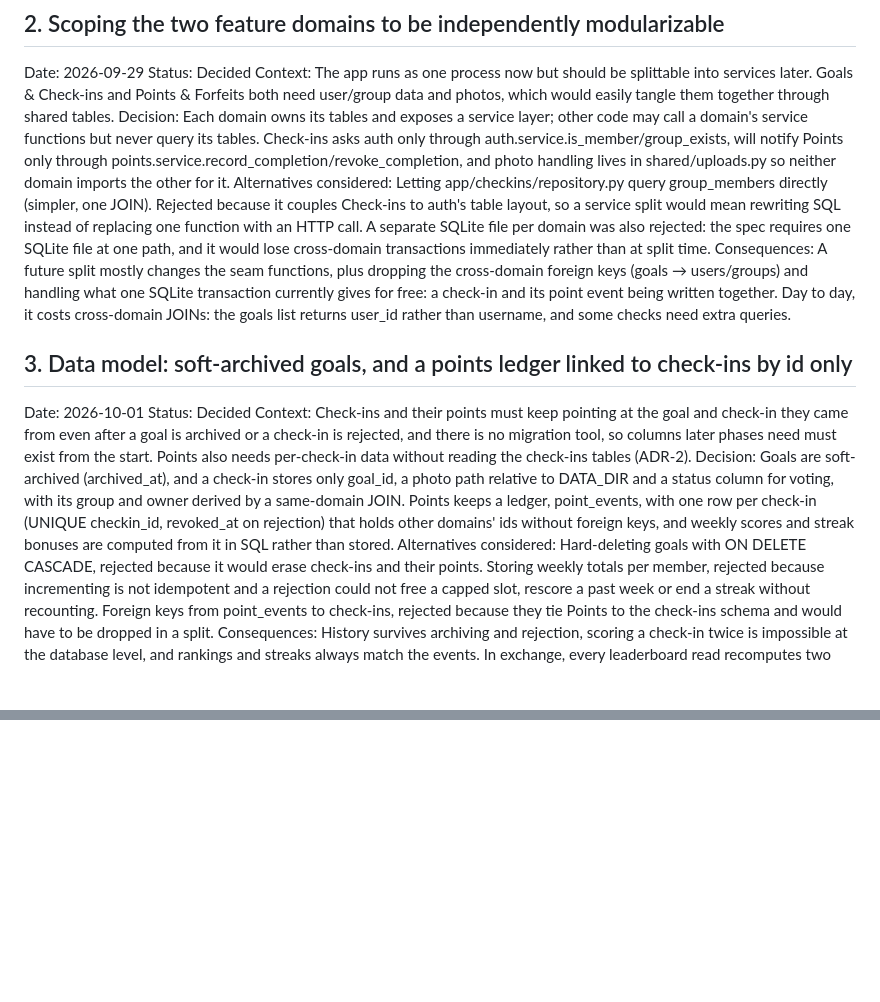
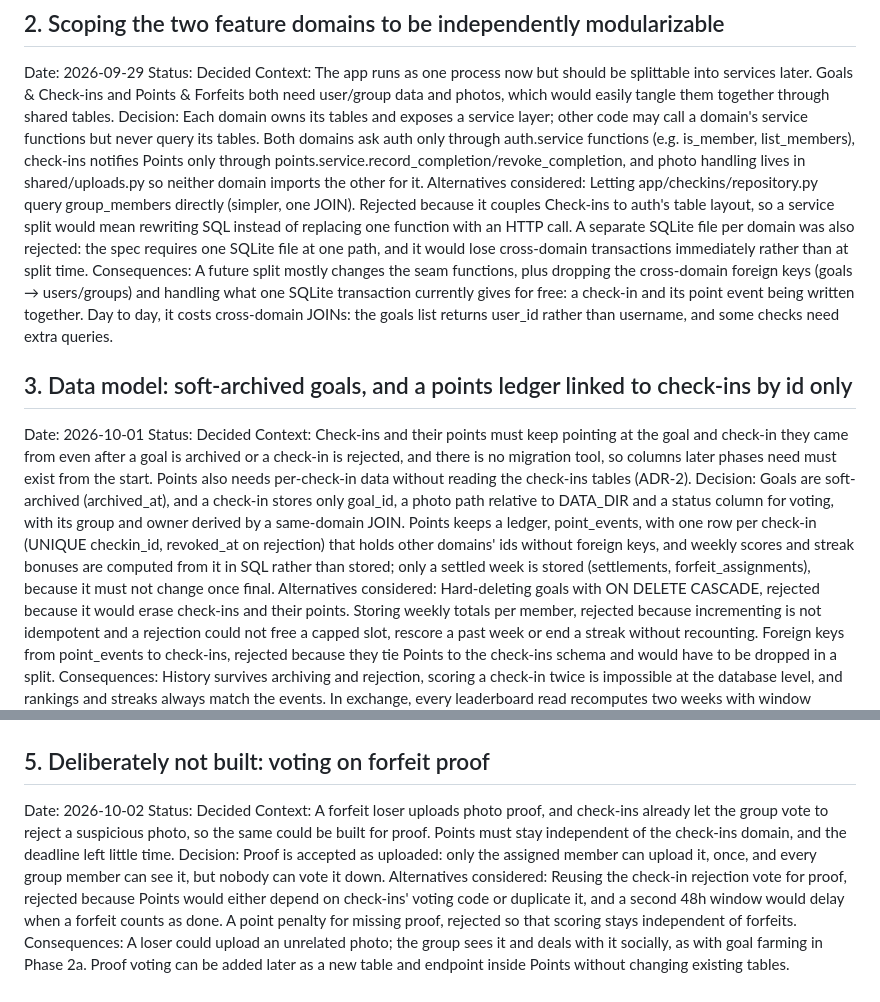
Before and after one commit to lamamoucattashieu/accountability_tracker, a Markdown page: ADR.md, 2 parts joined by grey strips. Rendered like a GitHub page; blank space fills up the shorter version.

````diff
--- a/ADR.md
+++ b/ADR.md
@@ -12,7 +12,7 @@ Consequences: I work in the language I know best and keep the dependency list sh
 Date: 2026-09-29
 Status: Decided
 Context: The app runs as one process now but should be splittable into services later. Goals & Check-ins and Points & Forfeits both need user/group data and photos, which would easily tangle them together through shared tables.
-Decision: Each domain owns its tables and exposes a service layer; other code may call a domain's service functions but never query its tables. Check-ins asks auth only through auth.service.is_member/group_exists, will notify Points only through points.service.record_completion/revoke_completion, and photo handling lives in shared/uploads.py so neither domain imports the other for it.
+Decision: Each domain owns its tables and exposes a service layer; other code may call a domain's service functions but never query its tables. Both domains ask auth only through auth.service functions (e.g. is_member, list_members), check-ins notifies Points only through points.service.record_completion/revoke_completion, and photo handling lives in shared/uploads.py so neither domain imports the other for it.
 Alternatives considered: Letting app/checkins/repository.py query group_members directly (simpler, one JOIN). Rejected because it couples Check-ins to auth's table layout, so a service split would mean rewriting SQL instead of replacing one function with an HTTP call. A separate SQLite file per domain was also rejected: the spec requires one SQLite file at one path, and it would lose cross-domain transactions immediately rather than at split time.
 Consequences: A future split mostly changes the seam functions, plus dropping the cross-domain foreign keys (goals → users/groups) and handling what one SQLite transaction currently gives for free: a check-in and its point event being written together. Day to day, it costs cross-domain JOINs: the goals list returns user_id rather than username, and some checks need extra queries.
 
@@ -20,7 +20,7 @@ Consequences: A future split mostly changes the seam functions, plus dropping th
 Date: 2026-10-01
 Status: Decided
 Context: Check-ins and their points must keep pointing at the goal and check-in they came from even after a goal is archived or a check-in is rejected, and there is no migration tool, so columns later phases need must exist from the start. Points also needs per-check-in data without reading the check-ins tables (ADR-2).
-Decision: Goals are soft-archived (archived_at), and a check-in stores only goal_id, a photo path relative to DATA_DIR and a status column for voting, with its group and owner derived by a same-domain JOIN. Points keeps a ledger, point_events, with one row per check-in (UNIQUE checkin_id, revoked_at on rejection) that holds other domains' ids without foreign keys, and weekly scores and streak bonuses are computed from it in SQL rather than stored.
+Decision: Goals are soft-archived (archived_at), and a check-in stores only goal_id, a photo path relative to DATA_DIR and a status column for voting, with its group and owner derived by a same-domain JOIN. Points keeps a ledger, point_events, with one row per check-in (UNIQUE checkin_id, revoked_at on rejection) that holds other domains' ids without foreign keys, and weekly scores and streak bonuses are computed from it in SQL rather than stored; only a settled week is stored (settlements, forfeit_assignments), because it must not change once final.
 Alternatives considered: Hard-deleting goals with ON DELETE CASCADE, rejected because it would erase check-ins and their points. Storing weekly totals per member, rejected because incrementing is not idempotent and a rejection could not free a capped slot, rescore a past week or end a streak without recounting. Foreign keys from point_events to check-ins, rejected because they tie Points to the check-ins schema and would have to be dropped in a split.
 Consequences: History survives archiving and rejection, scoring a check-in twice is impossible at the database level, and rankings and streaks always match the events. In exchange, every leaderboard read recomputes two weeks with window functions, and the database cannot stop point_events from holding an id that does not exist in another domain.
 
@@ -100 +124,9 @@ erDiagram
 ```
+
+## 5. Deliberately not built: voting on forfeit proof
+Date: 2026-10-02
+Status: Decided
+Context: A forfeit loser uploads photo proof, and check-ins already let the group vote to reject a suspicious photo, so the same could be built for proof. Points must stay independent of the check-ins domain, and the deadline left little time.
+Decision: Proof is accepted as uploaded: only the assigned member can upload it, once, and every group member can see it, but nobody can vote it down.
+Alternatives considered: Reusing the check-in rejection vote for proof, rejected because Points would either depend on check-ins' voting code or duplicate it, and a second 48h window would delay when a forfeit counts as done. A point penalty for missing proof, rejected so that scoring stays independent of forfeits.
+Consequences: A loser could upload an unrelated photo; the group sees it and deals with it socially, as with goal farming in Phase 2a. Proof voting can be added later as a new table and endpoint inside Points without changing existing tables.
````
Also changed, not shown: other parts of ADR.md (+24 -0 lines).
